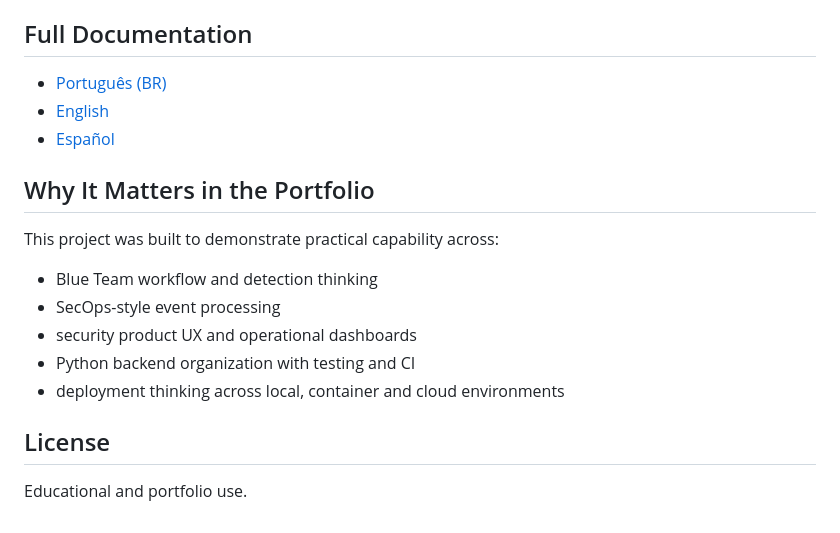
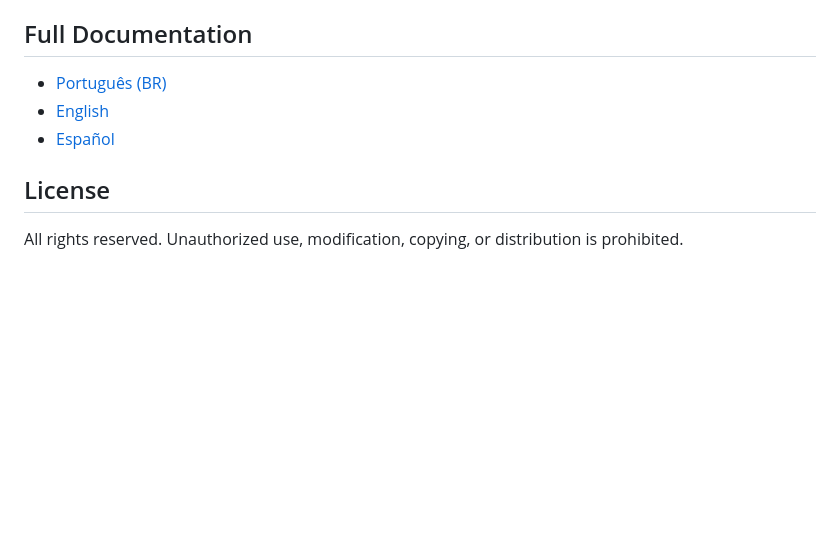
Before and after one commit to Garcez7R/heimdall-gatekeeper, a Markdown page: README.md, the part around the change. Rendered like a GitHub page; blank space fills up the shorter version.

Commit message:
Remove portfolio section and tighten license text in all README files

```diff
--- a/README.md
+++ b/README.md
@@ -96,16 +96,6 @@ npx wrangler d1 execute heimdall-gatekeeper --remote --file=cloudflare/d1/0001_i
 - [English](./README.md)
 - [Español](./README.es.md)
 
-## Why It Matters in the Portfolio
-
-This project was built to demonstrate practical capability across:
-
-- Blue Team workflow and detection thinking
-- SecOps-style event processing
-- security product UX and operational dashboards
-- Python backend organization with testing and CI
-- deployment thinking across local, container and cloud environments
-
 ## License
 
-Educational and portfolio use.
+All rights reserved. Unauthorized use, modification, copying, or distribution is prohibited.
```
Also changed, not shown: README.es.md (+1 -11 lines), README.pt-BR.md (+1 -11 lines).
